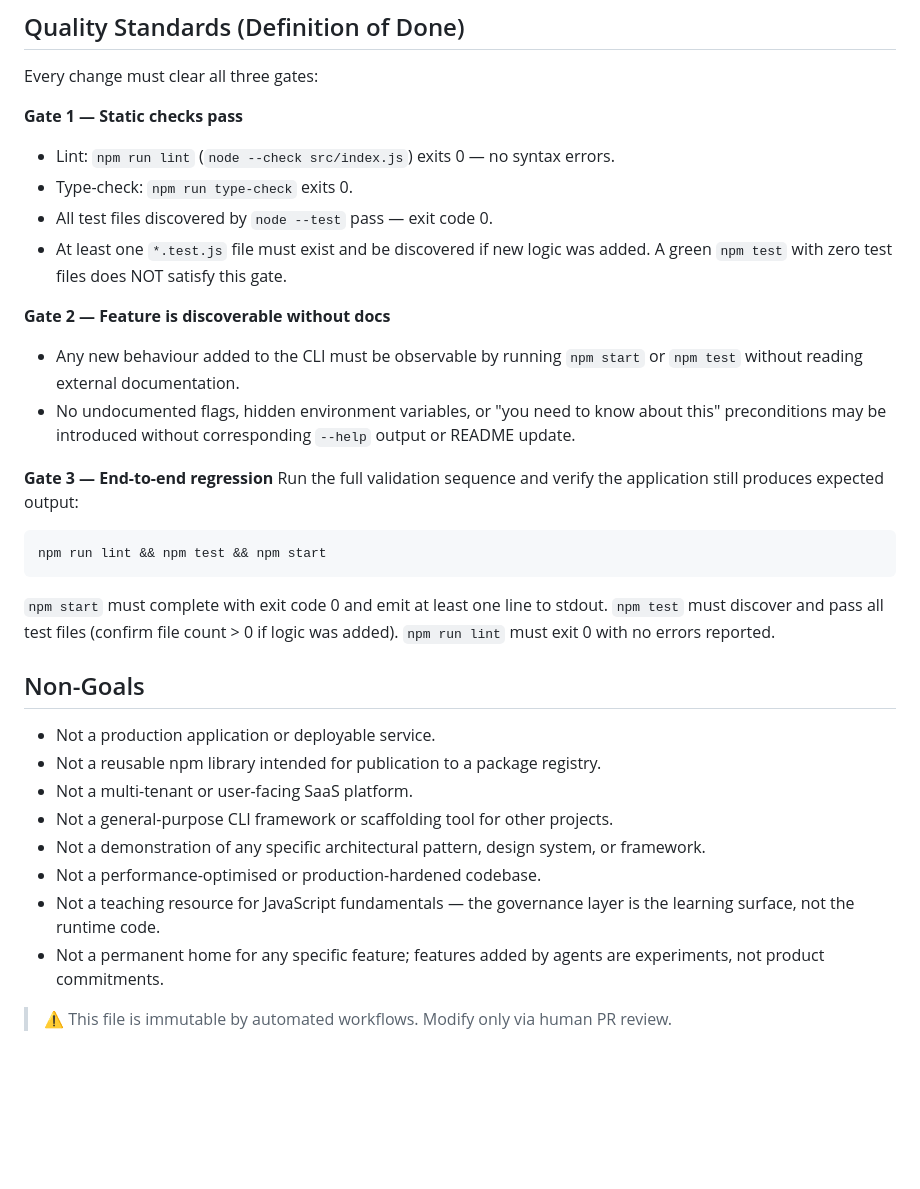
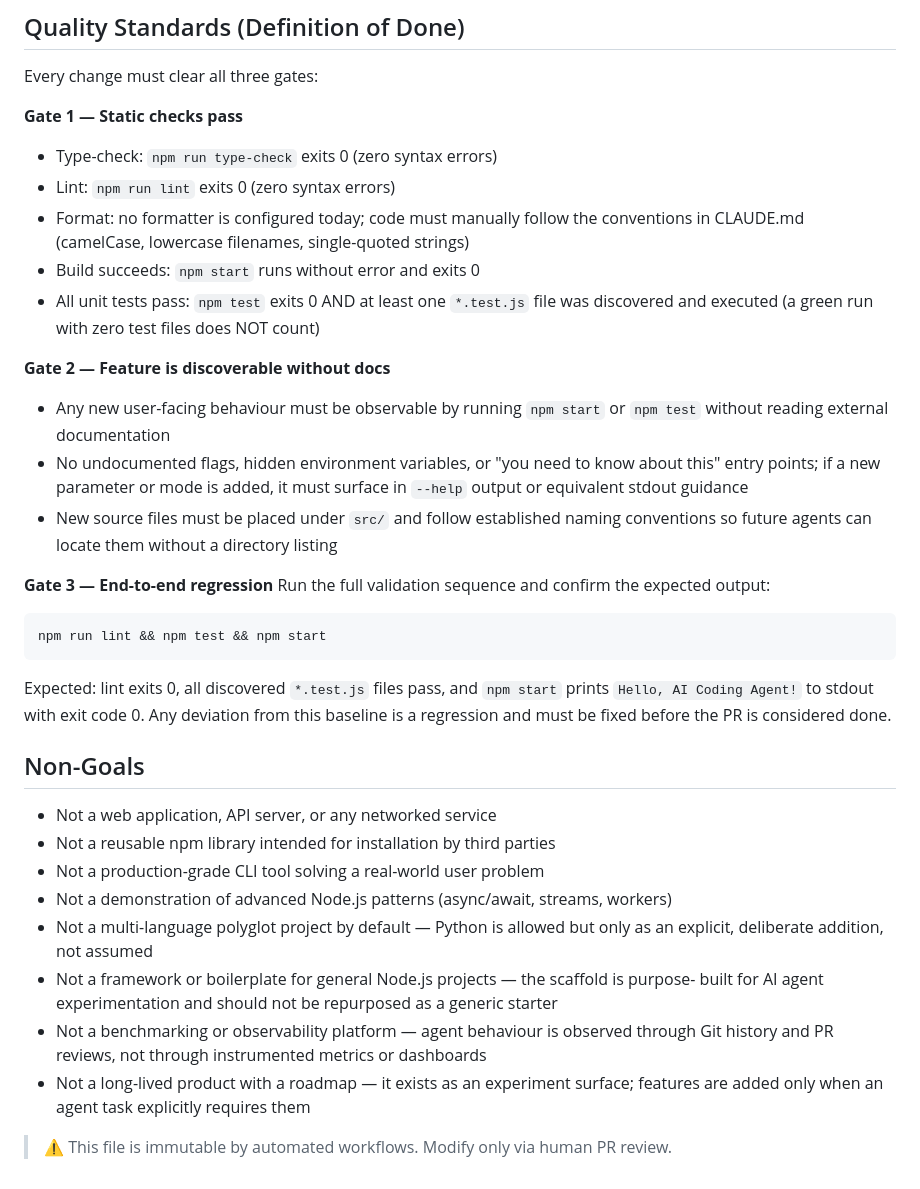
Before and after one commit to rinkuer15/hello_ai_coading_agent, a Markdown page: MISSION.md, the part around one of its changes. Drawn GitHub-style; blank space fills up the shorter version.

````diff
--- a/MISSION.md
+++ b/MISSION.md
@@ -132,38 +145,47 @@ These are explicitly in scope for future automated work:
 Every change must clear all three gates:
 
 **Gate 1 — Static checks pass**
-- Lint: `npm run lint` (`node --check src/index.js`) exits 0 — no syntax errors.
-- Type-check: `npm run type-check` exits 0.
-- All test files discovered by `node --test` pass — exit code 0.
-- At least one `*.test.js` file must exist and be discovered if new logic was added.
-  A green `npm test` with zero test files does NOT satisfy this gate.
+- Type-check: `npm run type-check` exits 0 (zero syntax errors)
+- Lint: `npm run lint` exits 0 (zero syntax errors)
+- Format: no formatter is configured today; code must manually follow the conventions
+  in CLAUDE.md (camelCase, lowercase filenames, single-quoted strings)
+- Build succeeds: `npm start` runs without error and exits 0
+- All unit tests pass: `npm test` exits 0 AND at least one `*.test.js` file was
+  discovered and executed (a green run with zero test files does NOT count)
 
 **Gate 2 — Feature is discoverable without docs**
-- Any new behaviour added to the CLI must be observable by running `npm start` or
-  `npm test` without reading external documentation.
+- Any new user-facing behaviour must be observable by running `npm start` or `npm test`
+  without reading external documentation
 - No undocumented flags, hidden environment variables, or "you need to know about this"
-  preconditions may be introduced without corresponding `--help` output or README update.
+  entry points; if a new parameter or mode is added, it must surface in `--help` output
+  or equivalent stdout guidance
+- New source files must be placed under `src/` and follow established naming conventions
+  so future agents can locate them without a directory listing
 
 **Gate 3 — End-to-end regression**
-Run the full validation sequence and verify the application still produces expected output:
+Run the full validation sequence and confirm the expected output:
+
 ```bash
 npm run lint && npm test && npm start
 ```
-`npm start` must complete with exit code 0 and emit at least one line to stdout.
-`npm test` must discover and pass all test files (confirm file count > 0 if logic was added).
-`npm run lint` must exit 0 with no errors reported.
+
+Expected: lint exits 0, all discovered `*.test.js` files pass, and `npm start` prints
+`Hello, AI Coding Agent!` to stdout with exit code 0. Any deviation from this baseline
+is a regression and must be fixed before the PR is considered done.
 
 ## Non-Goals
 
-- Not a production application or deployable service.
-- Not a reusable npm library intended for publication to a package registry.
-- Not a multi-tenant or user-facing SaaS platform.
-- Not a general-purpose CLI framework or scaffolding tool for other projects.
-- Not a demonstration of any specific architectural pattern, design system, or framework.
-- Not a performance-optimised or production-hardened codebase.
-- Not a teaching resource for JavaScript fundamentals — the governance layer is the
-  learning surface, not the runtime code.
-- Not a permanent home for any specific feature; features added by agents are experiments,
-  not product commitments.
+- Not a web application, API server, or any networked service
+- Not a reusable npm library intended for installation by third parties
+- Not a production-grade CLI tool solving a real-world user problem
+- Not a demonstration of advanced Node.js patterns (async/await, streams, workers)
+- Not a multi-language polyglot project by default — Python is allowed but only as an
+  explicit, deliberate addition, not assumed
+- Not a framework or boilerplate for general Node.js projects — the scaffold is purpose-
+  built for AI agent experimentation and should not be repurposed as a generic starter
+- Not a benchmarking or observability platform — agent behaviour is observed through Git
+  history and PR reviews, not through instrumented metrics or dashboards
+- Not a long-lived product with a roadmap — it exists as an experiment surface; features
+  are added only when an agent task explicitly requires them
 
 > ⚠️ This file is immutable by automated workflows. Modify only via human PR review.
````
Also changed, not shown: other parts of MISSION.md (+103 -90 lines), CLAUDE.md (+1 -1 lines), GUARDRAILS.md (+93 -85 lines).
